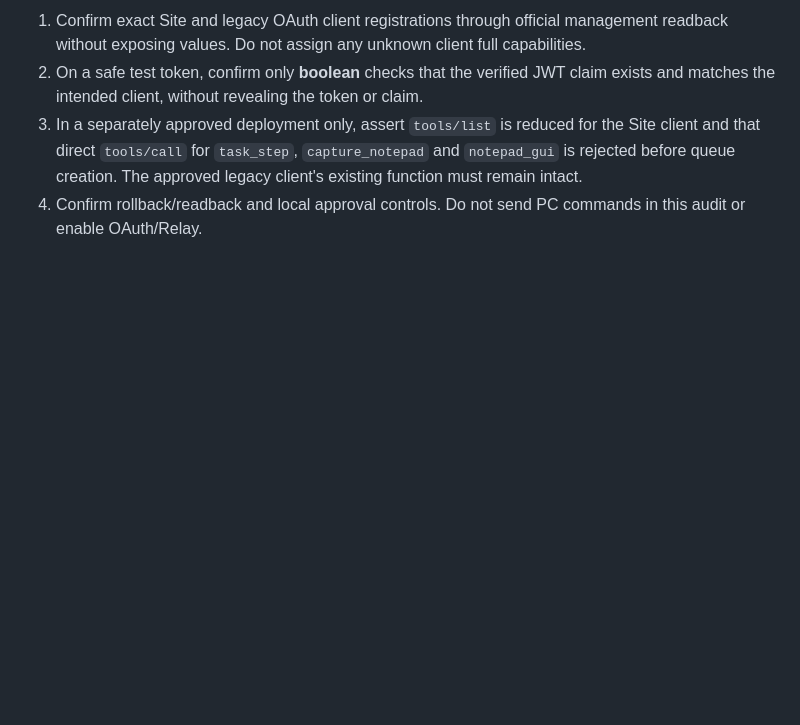
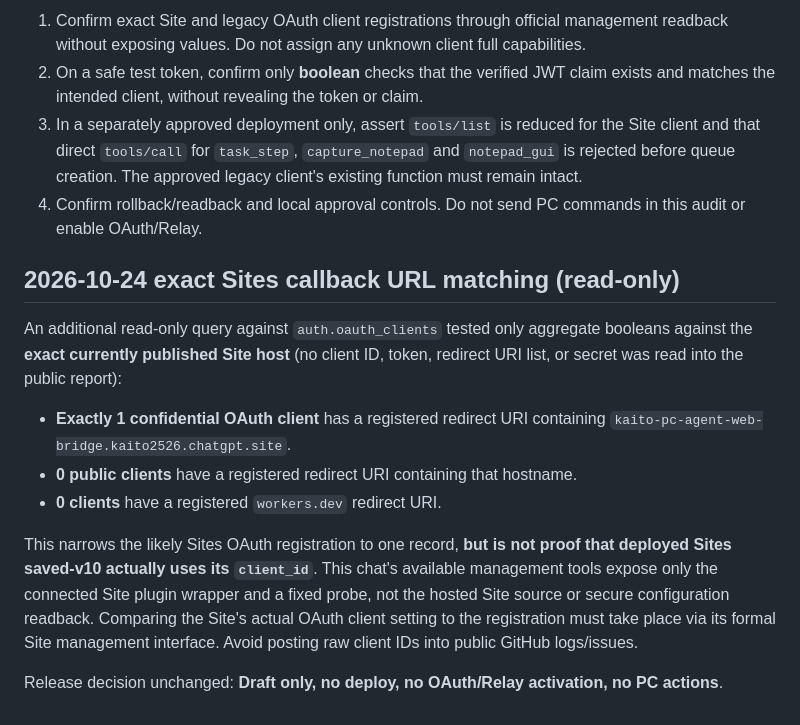
Before and after one commit to EliteMay/pc-agent, a Markdown page: docs/issue-29-oauth-client-scope.md, the part around the change. Rendered like a GitHub page; blank space fills up the shorter version.

Commit message:
docs(gateway): narrow Sites OAuth registration by exact callback hostname

```diff
--- a/docs/issue-29-oauth-client-scope.md
+++ b/docs/issue-29-oauth-client-scope.md
@@ -56,3 +56,15 @@ The following observations were obtained via read-only Supabase auth catalog que
 2. On a safe test token, confirm only **boolean** checks that the verified JWT claim exists and matches the intended client, without revealing the token or claim.
 3. In a separately approved deployment only, assert `tools/list` is reduced for the Site client and that direct `tools/call` for `task_step`, `capture_notepad` and `notepad_gui` is rejected before queue creation. The approved legacy client's existing function must remain intact.
 4. Confirm rollback/readback and local approval controls. Do not send PC commands in this audit or enable OAuth/Relay.
+
+## 2026-10-24 exact Sites callback URL matching (read-only)
+
+An additional read-only query against `auth.oauth_clients` tested only aggregate booleans against the **exact currently published Site host** (no client ID, token, redirect URI list, or secret was read into the public report):
+
+- **Exactly 1 confidential OAuth client** has a registered redirect URI containing `kaito-pc-agent-web-bridge.kaito2526.chatgpt.site`.
+- **0 public clients** have a registered redirect URI containing that hostname.
+- **0 clients** have a registered `workers.dev` redirect URI.
+
+This narrows the likely Sites OAuth registration to one record, **but is not proof that deployed Sites saved-v10 actually uses its `client_id`**. This chat's available management tools expose only the connected Site plugin wrapper and a fixed probe, not the hosted Site source or secure configuration readback. Comparing the Site's actual OAuth client setting to the registration must take place via its formal Site management interface. Avoid posting raw client IDs into public GitHub logs/issues.
+
+Release decision unchanged: **Draft only, no deploy, no OAuth/Relay activation, no PC actions**.
```
